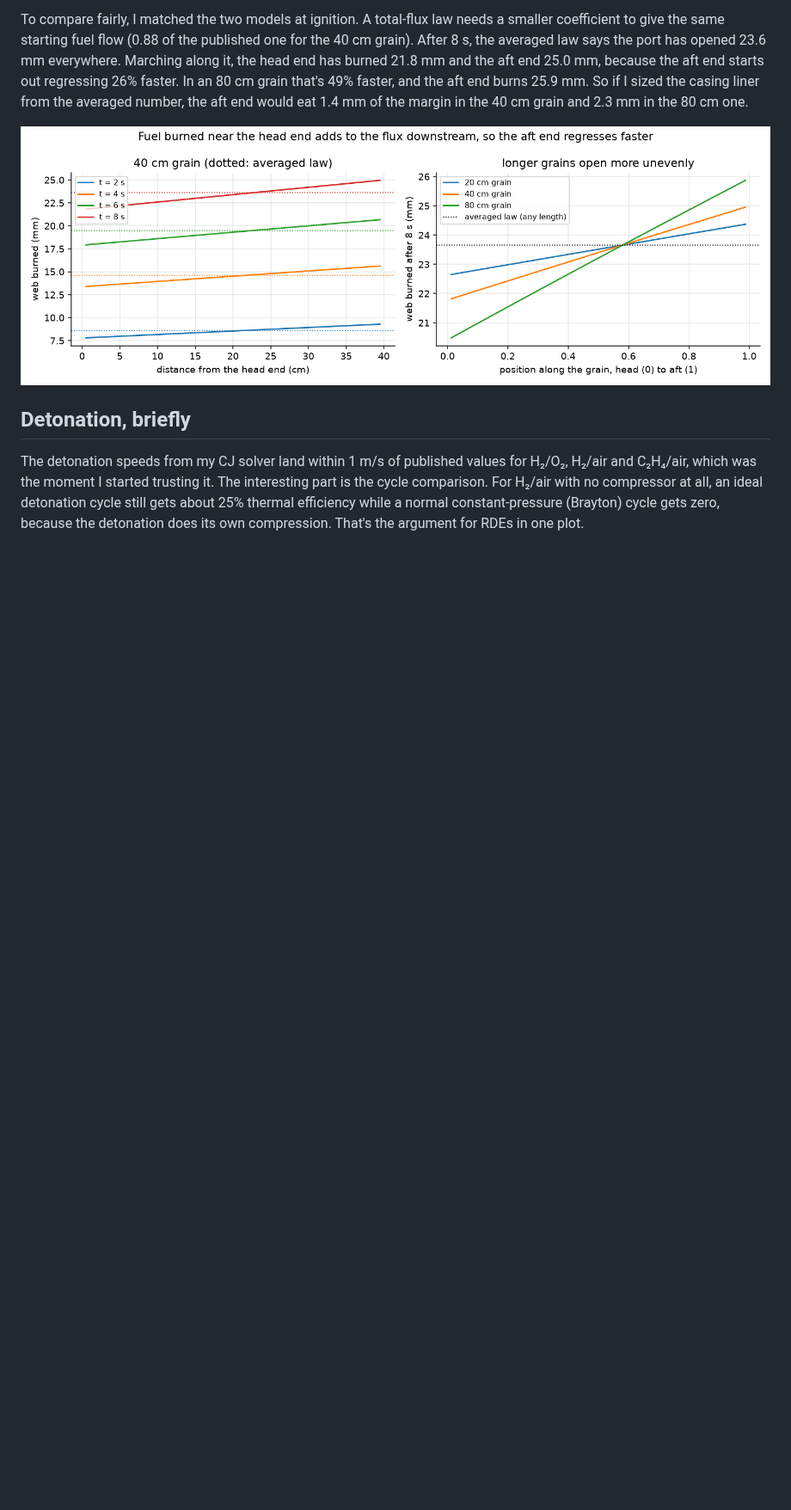
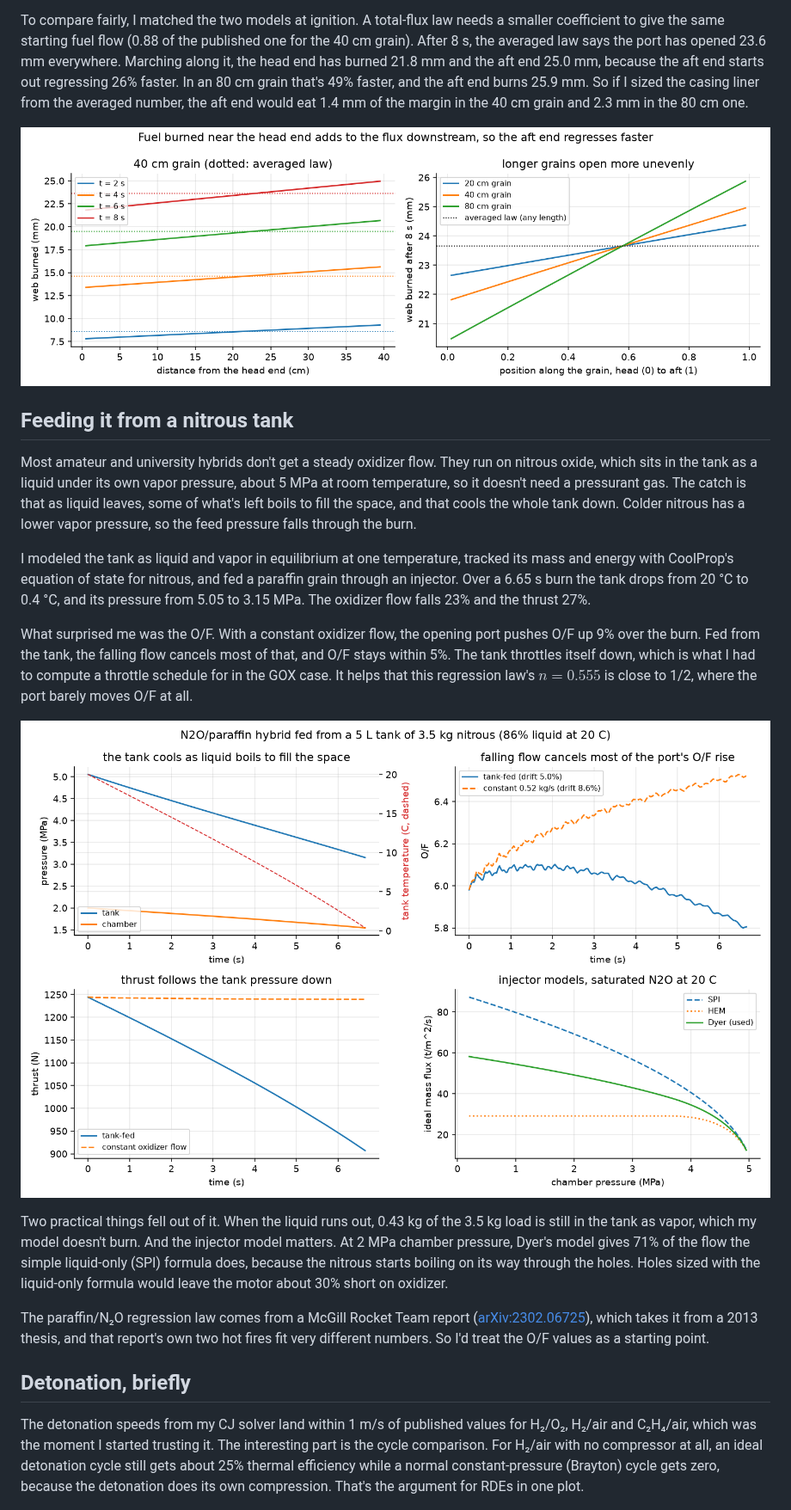
Before and after one commit to aneeshkaravadi/hybrid-motor-lab, a Markdown page: README.md, the part around one of its changes. Shown at 86% size. GitHub-like rendering; pictures changed too: docs/figures/n2o_blowdown.png (added); blank space fills up the shorter version.

```diff
--- a/README.md
+++ b/README.md
@@ -41,6 +42,20 @@ The paraffin regression law I use is a fit against the oxidizer flux averaged ov
 To compare fairly, I matched the two models at ignition. A total-flux law needs a smaller coefficient to give the same starting fuel flow (0.88 of the published one for the 40 cm grain). After 8 s, the averaged law says the port has opened 23.6 mm everywhere. Marching along it, the head end has burned 21.8 mm and the aft end 25.0 mm, because the aft end starts out regressing 26% faster. In an 80 cm grain that's 49% faster, and the aft end burns 25.9 mm. So if I sized the casing liner from the averaged number, the aft end would eat 1.4 mm of the margin in the 40 cm grain and 2.3 mm in the 80 cm one.
 
 ![Regression along the port](docs/figures/axial_regression.png)
+
+## Feeding it from a nitrous tank
+
+Most amateur and university hybrids don't get a steady oxidizer flow. They run on nitrous oxide, which sits in the tank as a liquid under its own vapor pressure, about 5 MPa at room temperature, so it doesn't need a pressurant gas. The catch is that as liquid leaves, some of what's left boils to fill the space, and that cools the whole tank down. Colder nitrous has a lower vapor pressure, so the feed pressure falls through the burn.
+
+I modeled the tank as liquid and vapor in equilibrium at one temperature, tracked its mass and energy with CoolProp's equation of state for nitrous, and fed a paraffin grain through an injector. Over a 6.65 s burn the tank drops from 20 °C to 0.4 °C, and its pressure from 5.05 to 3.15 MPa. The oxidizer flow falls 23% and the thrust 27%.
+
+What surprised me was the O/F. With a constant oxidizer flow, the opening port pushes O/F up 9% over the burn. Fed from the tank, the falling flow cancels most of that, and O/F stays within 5%. The tank throttles itself down, which is what I had to compute a throttle schedule for in the GOX case. It helps that this regression law's $n = 0.555$ is close to 1/2, where the port barely moves O/F at all.
+
+![Nitrous blowdown](docs/figures/n2o_blowdown.png)
+
+Two practical things fell out of it. When the liquid runs out, 0.43 kg of the 3.5 kg load is still in the tank as vapor, which my model doesn't burn. And the injector model matters. At 2 MPa chamber pressure, Dyer's model gives 71% of the flow the simple liquid-only (SPI) formula does, because the nitrous starts boiling on its way through the holes. Holes sized with the liquid-only formula would leave the motor about 30% short on oxidizer.
+
+The paraffin/N₂O regression law comes from a McGill Rocket Team report ([arXiv:2302.06725](https://arxiv.org/abs/2302.06725)), which takes it from a 2013 thesis, and that report's own two hot fires fit very different numbers. So I'd treat the O/F values as a starting point.
 
 ## Detonation, briefly
 
```
Also changed, not shown: other parts of README.md (+4 -3 lines), DERIVATIONS.md (+41 -5 lines), 2 other files.
